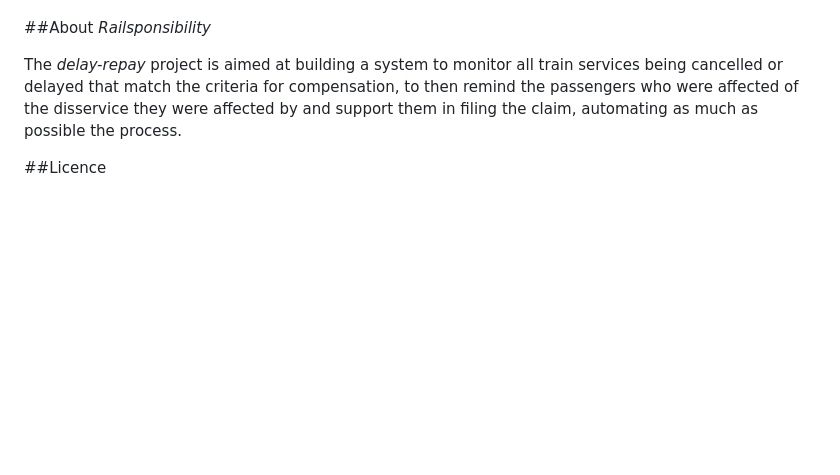
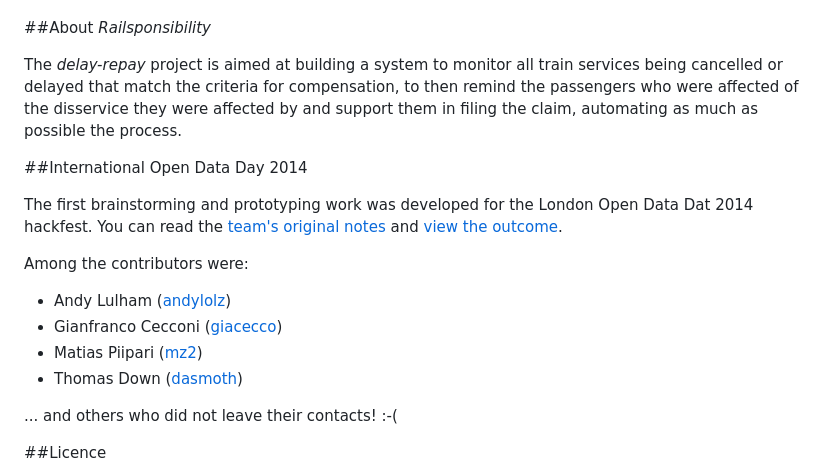
Before and after one commit to giacecco/railsponsibility, a Markdown page: README.md, the part around the change. Drawn GitHub-style; blank space fills up the shorter version.

```diff
--- a/README.md
+++ b/README.md
@@ -15,6 +15,19 @@ As much as we accept that not all incidents can be avoided, we believe that the
 
 The *delay-repay* project is aimed at building a system to monitor all train services being cancelled or delayed that match the criteria for compensation, to then remind the passengers who were affected of the disservice they were affected by and support them in filing the claim, automating as much as possible the process.
 
+##International Open Data Day 2014
+
+The first brainstorming and prototyping work was developed for the London Open Data Dat 2014 hackfest. You can read the [team's original notes](https://docs.google.com/document/d/1frKRTsy6c4qe-JpwDcY0vNHjUoS9ebc_eZT5LfzJDmM/edit?usp=sharing) and [view the outcome](International-Open-Data-Day-2014/).
+
+Among the contributors were:
+
+- Andy Lulham ([andylolz](https://github.com/andylolz))
+- Gianfranco Cecconi ([giacecco](https://github.com/giacecco))
+- Matias Piipari ([mz2](https://github.com/mz2))
+- Thomas Down ([dasmoth](https://github.com/dasmoth))
+
+... and others who did not leave their contacts! :-(
+
 ##Licence
 
 ![Creative Commons License](http://i.creativecommons.org/l/by/4.0/88x31.png "Creative Commons License") This work and all the data collected in the context of *delay-repay* is licensed under a [Creative Commons Attribution 4.0 International License](http://creativecommons.org/licenses/by/4.0/). By contributing software or data to the project you are subscribing to the terms of this licence.
```
Also changed, not shown: International-Open-Data-Day-2014/ios_app_mockup_1.png (renamed from ios_app_mockup_1.png), International-Open-Data-Day-2014/ios_app_mockup_2.png (renamed from ios_app_mockup_2.png), 16 other files.
